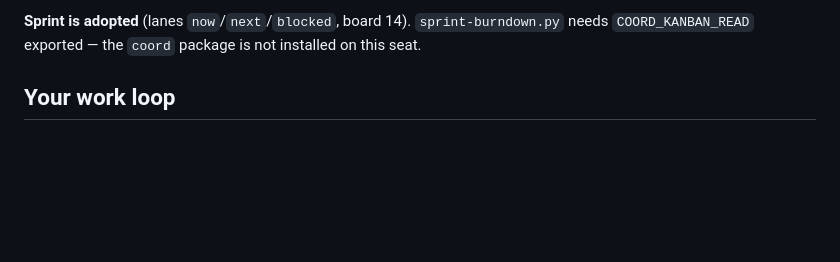
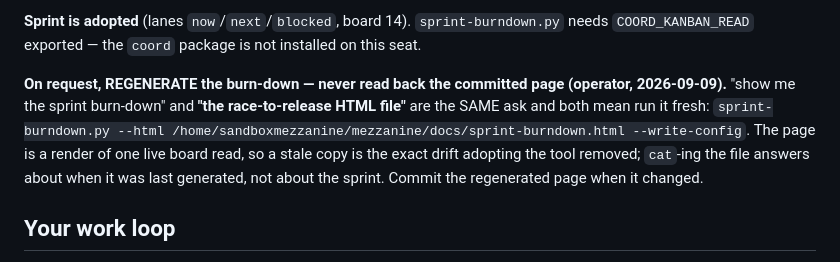
Before and after one commit to PupFuzz/mezzanine, a Markdown page: CLAUDE.md, the part around the change. Drawn GitHub-style; blank space fills up the shorter version.

Commit message:
chore(orientation): record that a burn-down request means REGENERATE, not read back
Operator standing instruction, 2026-09-09: "I want you to generate the sprint burndown
HTML whenever I ask you to display the current sprint burndown, which I also refer to as
the race-to-release HTML file."

Two things recorded, both of which a session would otherwise get wrong:

  1. "race-to-release" and "sprint burn-down" are the SAME artifact. The alias is the
     operator's own long-standing term — sprint-burndown.py's own docstring quotes the
     instruction the tool was built from ("I want the race-to-release.md document to be a
     burn-down document moving forward"). A session that does not know the alias would go
     looking for a race-to-release file this repo does not have.

  2. The ask means RUN IT, not `cat` it. The page is a render of one live board read, so
     serving the committed copy answers about when it was last generated rather than about
     the sprint — which is precisely the drift adopting the tool removed.

Co-Authored-By: Claude Opus 5 (1M context) <noreply@anthropic.com>
Claude-Session: https://claude.ai/code/session_0198qdKGtcmmCkSnothBUBnw

```diff
--- a/CLAUDE.md
+++ b/CLAUDE.md
@@ -127,6 +127,13 @@ agent-board-framework (coord plugin) · `kanban-solo` = agent-webhook-bridge + a
 
 **Sprint is adopted** (lanes `now`/`next`/`blocked`, board 14). `sprint-burndown.py` needs
 `COORD_KANBAN_READ` exported — the `coord` package is not installed on this seat.
+
+**On request, REGENERATE the burn-down — never read back the committed page (operator, 2026-09-09).**
+"show me the sprint burn-down" and **"the race-to-release HTML file"** are the SAME ask and both mean
+run it fresh: `sprint-burndown.py --html /home/sandboxmezzanine/mezzanine/docs/sprint-burndown.html
+--write-config`. The page is a render of one live board read, so a stale copy is the exact drift
+adopting the tool removed; `cat`-ing the file answers about when it was last generated, not about the
+sprint. Commit the regenerated page when it changed.
 <!-- END coord:install-rules -->
 
 ## Your work loop
```
